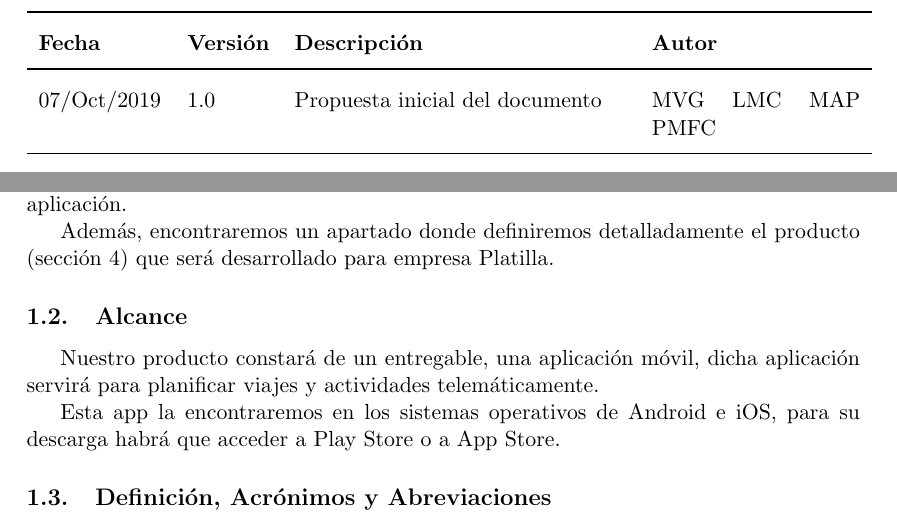
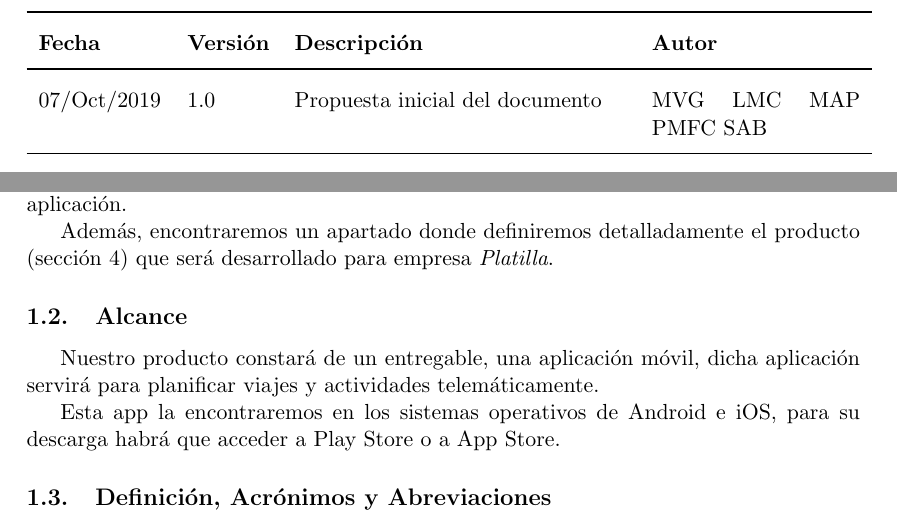
Before and after one commit to SofiaAlmeida/MDA, a LaTeX document (p2/DocumentoVisión.tex): two parts of pages 2 and 4 of 13, joined at a grey line, cut so that both start at the same text. Compiled offline with pdfLaTeX.

Commit message:
P2: pequeño cambio

```diff
--- a/p2/DocumentoVisión.tex
+++ b/p2/DocumentoVisión.tex
@@ -47,7 +47,7 @@ Lidia Martín Chica
     \toprule
     \textbf{Fecha} & \textbf{Versión} & \textbf{Descripción} & \textbf{Autor}\\
     \midrule
-    07/Oct/2019 & 1.0 & Propuesta inicial del documento & MVG LMC MAP PMFC\\
+    07/Oct/2019 & 1.0 & Propuesta inicial del documento & MVG LMC MAP PMFC SAB\\
     \bottomrule
   \end{tabular}
 \end{table}
@@ -65,7 +65,7 @@ Este documento proporciona una visión general sobre la aplicación MakeATravel,
 
 El documento se centra en definir el alcance, oportunidades de negocio, identificar los stakeholders y sus perfiles para poder llevar a cabo un desarrollo ajustado de la aplicación.
 
-Además, encontraremos un apartado donde definiremos detalladamente el producto (sección \ref{4}) que será desarrollado para empresa Platilla.
+Además, encontraremos un apartado donde definiremos detalladamente el producto (sección \ref{4}) que será desarrollado para empresa \textit{Platilla}.
 
 
 \subsection{Alcance}
```
